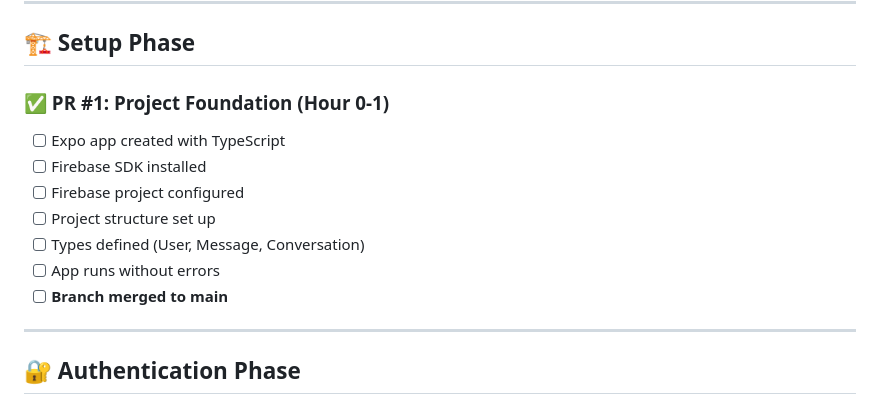
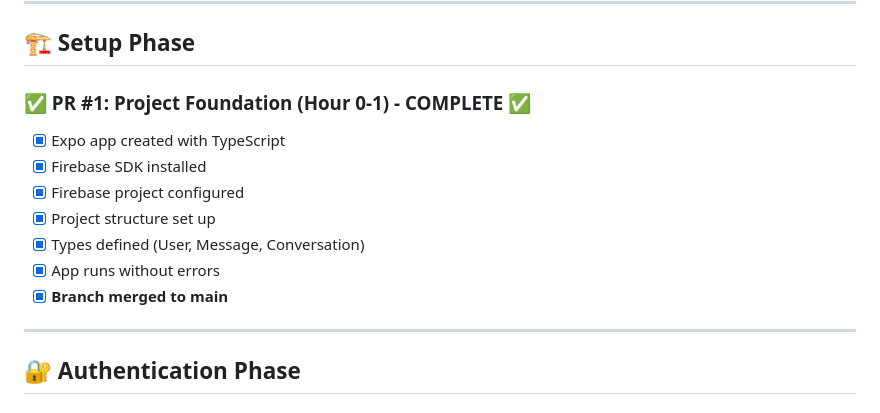
Before and after one commit to sainathyai/MessageAI, a Markdown page: PROGRESS_TRACKER.md, the part around the change. Drawn GitHub-style.

Commit message:
docs: mark PR #1 as complete in progress tracker

```diff
--- a/PROGRESS_TRACKER.md
+++ b/PROGRESS_TRACKER.md
@@ -6,14 +6,14 @@ Track your progress through the 12 PRs. Check off items as you complete them!
 
 ## 🏗️ Setup Phase
 
-### ✅ PR #1: Project Foundation (Hour 0-1)
-- [ ] Expo app created with TypeScript
-- [ ] Firebase SDK installed
-- [ ] Firebase project configured
-- [ ] Project structure set up
-- [ ] Types defined (User, Message, Conversation)
-- [ ] App runs without errors
-- [ ] **Branch merged to main**
+### ✅ PR #1: Project Foundation (Hour 0-1) - COMPLETE ✅
+- [x] Expo app created with TypeScript
+- [x] Firebase SDK installed
+- [x] Firebase project configured
+- [x] Project structure set up
+- [x] Types defined (User, Message, Conversation)
+- [x] App runs without errors
+- [x] **Branch merged to main**
 
 ---
 
```
